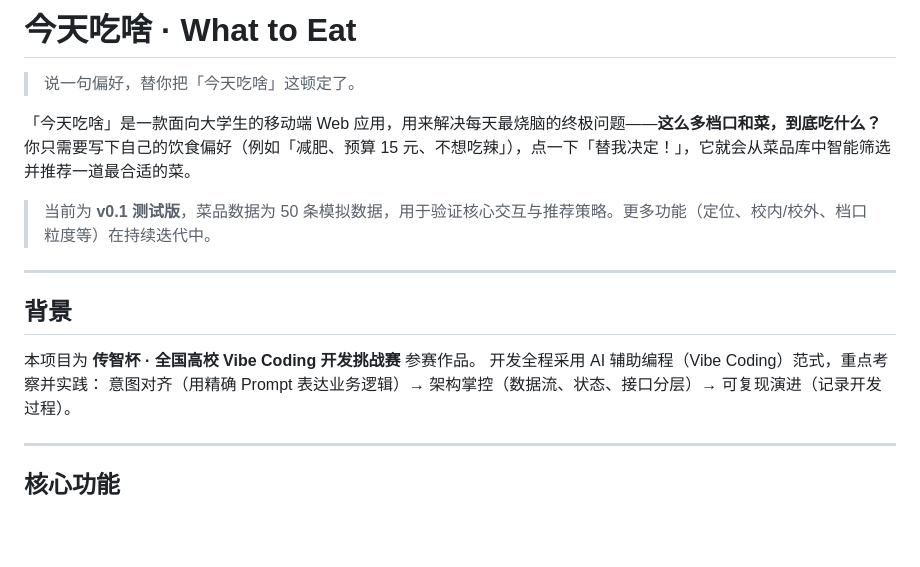
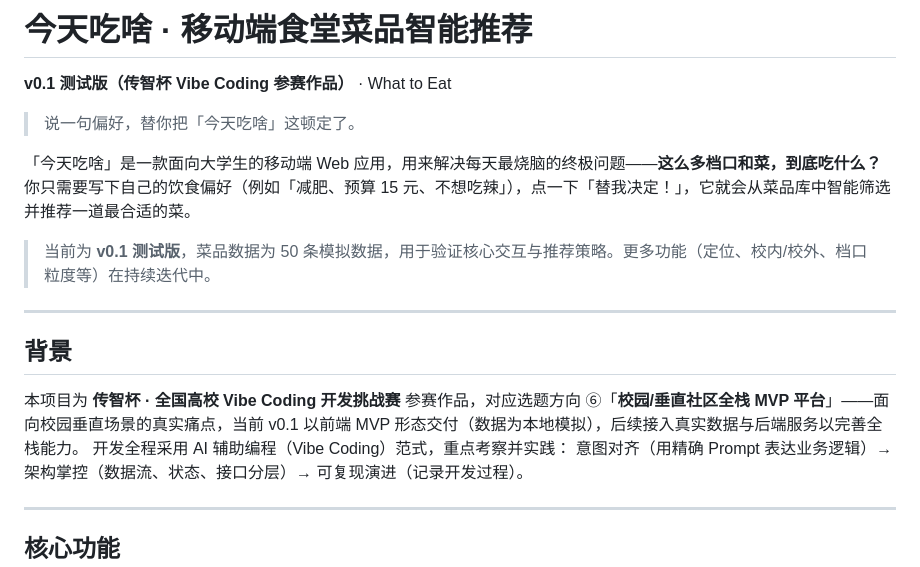
Before and after one commit to youcheng10d/what-to-eat, a Markdown page: README.md, the part around the change. Rendered like a GitHub page; blank space fills up the shorter version.

Commit message:
docs: 补充选题方向⑥说明，统一项目标题语序
- README 背景补充「选题方向 ⑥ 校园/垂直社区全栈 MVP 平台」，并如实标注当前为前端 MVP 形态
- 标题语序调整为「项目名 · 功能定位 v0.1 测试版（传智杯 Vibe Coding 参赛作品）」
- AI 协作记录的版本标记同步为 v0.1 测试版

```diff
--- a/README.md
+++ b/README.md
@@ -1,4 +1,6 @@
-# 今天吃啥 · What to Eat
+# 今天吃啥 · 移动端食堂菜品智能推荐
+
+**v0.1 测试版（传智杯 Vibe Coding 参赛作品）** · What to Eat
 
 > 说一句偏好，替你把「今天吃啥」这顿定了。
 
@@ -11,7 +13,7 @@
 
 ## 背景
 
-本项目为 **传智杯 · 全国高校 Vibe Coding 开发挑战赛** 参赛作品。
+本项目为 **传智杯 · 全国高校 Vibe Coding 开发挑战赛** 参赛作品，对应选题方向 ⑥「**校园/垂直社区全栈 MVP 平台**」——面向校园垂直场景的真实痛点，当前 v0.1 以前端 MVP 形态交付（数据为本地模拟），后续接入真实数据与后端服务以完善全栈能力。
 开发全程采用 AI 辅助编程（Vibe Coding）范式，重点考察并实践：
 意图对齐（用精确 Prompt 表达业务逻辑）→ 架构掌控（数据流、状态、接口分层）→ 可复现演进（记录开发过程）。
 
```
Also changed, not shown: docs/AI-Collaboration.md (+1 -1 lines).
